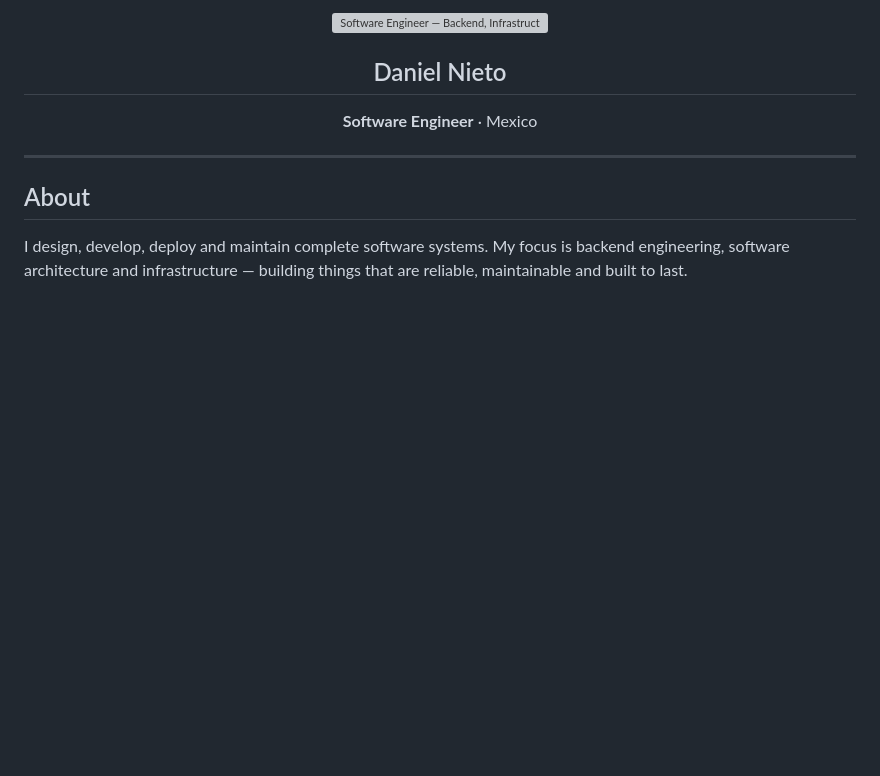
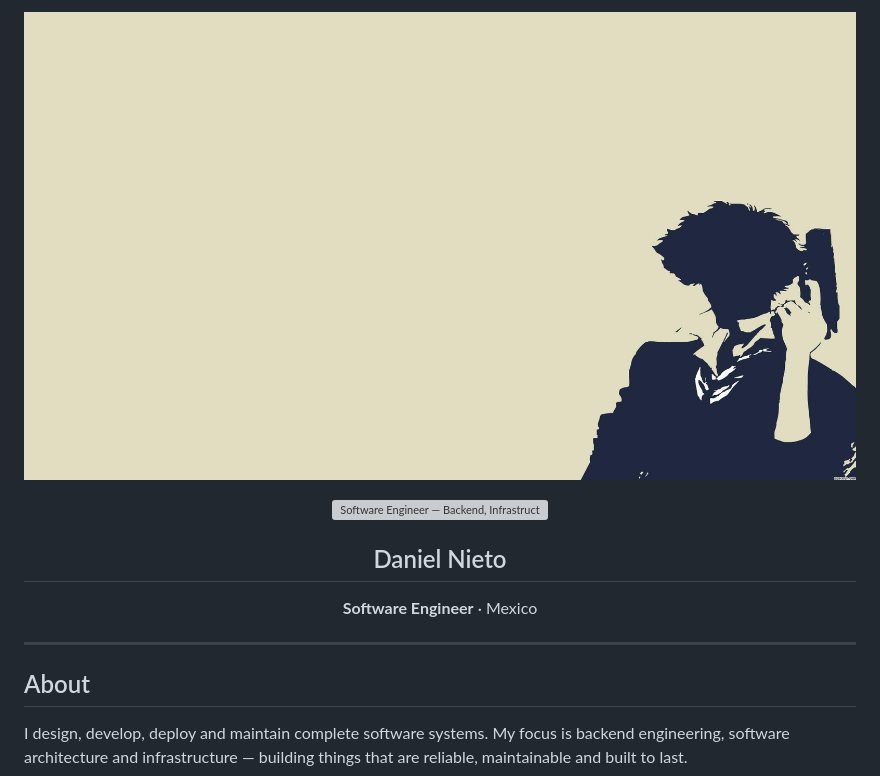
Before and after one commit to DaniSick/DaniSick, a Markdown page: README.md, the part around the change. GitHub-like rendering; pictures changed too: banner.png (added); blank space fills up the shorter version; grey boxes are pictures that could not be loaded.

Commit message:
feat: add Spike Spiegel banner to profile

```diff
--- a/README.md
+++ b/README.md
@@ -1,4 +1,6 @@
 <div align="center">
+
+![Spike Spiegel](banner.png)
 
 <img src="https://readme-typing-svg.demolab.com?font=JetBrains+Mono&weight=600&size=18&pause=1500&color=A78BFA&center=true&vCenter=true&width=600&lines=Software+Engineer;Backend+%C2%B7+Infrastructure+%C2%B7+SaaS;From+architecture+to+deployment" alt="Software Engineer — Backend, Infrastructure, SaaS" />
 
```
